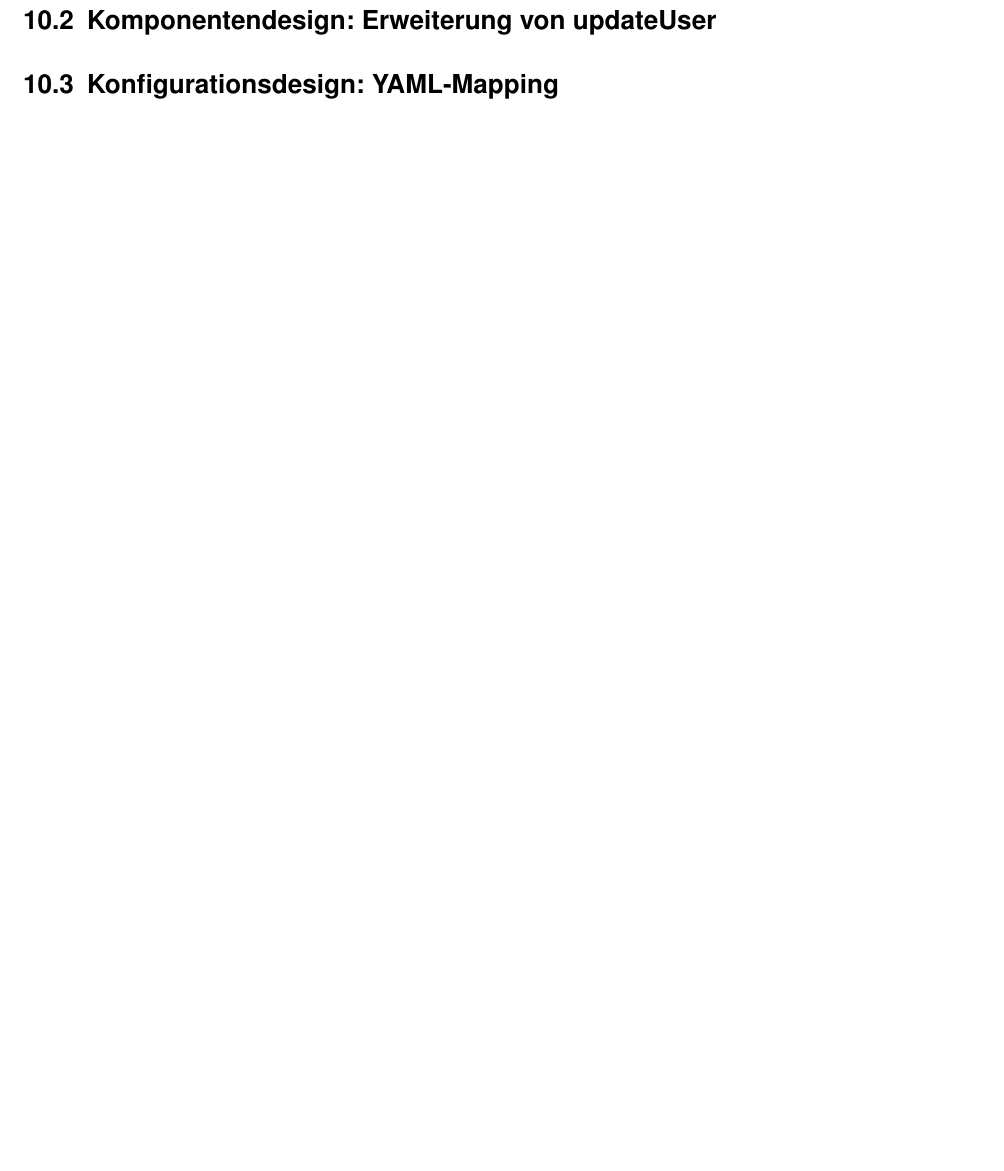
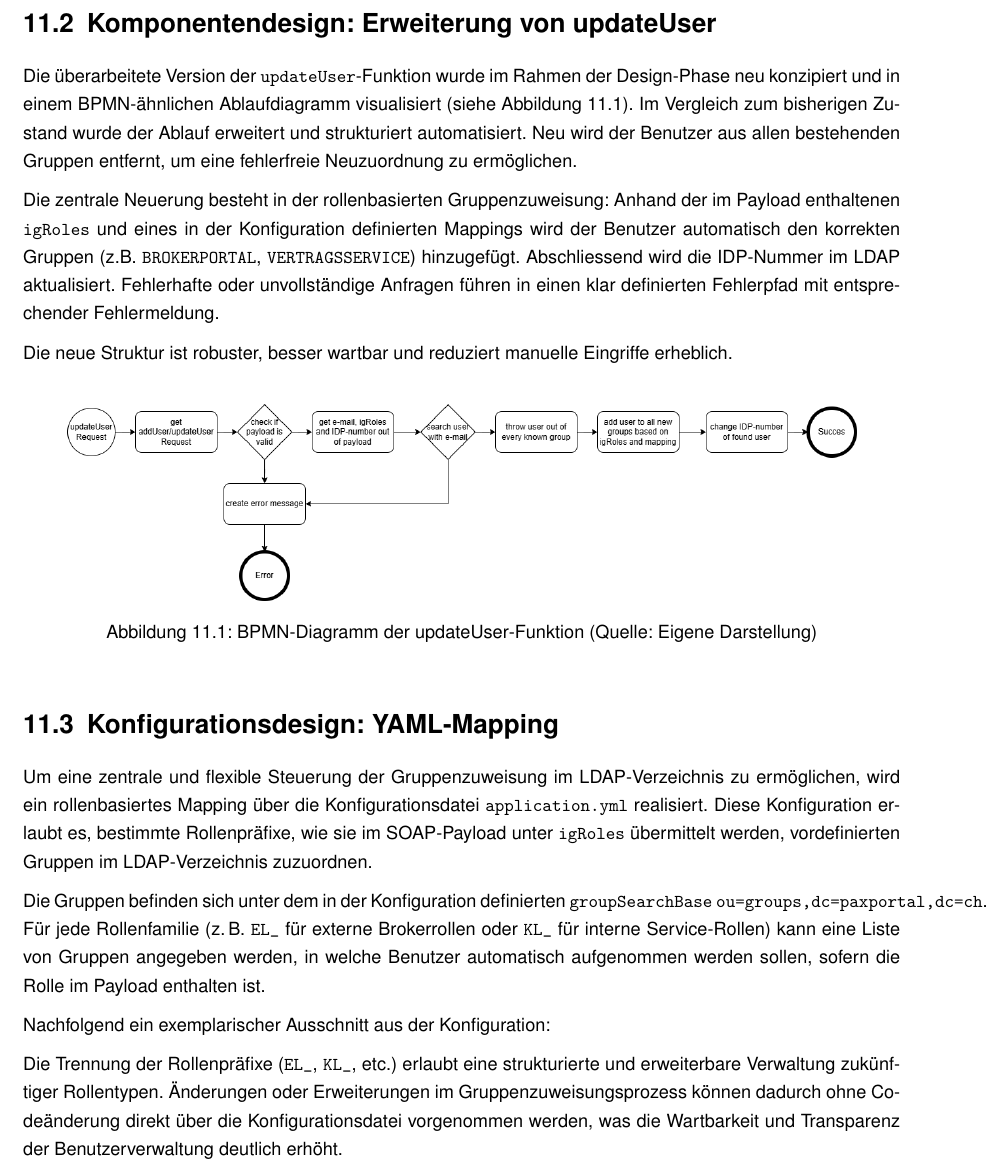
Before and after one commit to KentoPuleo/ipa_latex, a LaTeX book (ipa_kp_pax_2025.tex, which reads chapters/projektdokumentation/planung_design.tex): part of page 37 of 49 before the commit and part of page 38 of 51 after it, cut so that both start at the same text, the shorter picture padded with empty space. Compiled offline with pdfLaTeX.

Commit message:
quick save

```diff
--- a/chapters/projektdokumentation/planung_design.tex
+++ b/chapters/projektdokumentation/planung_design.tex
@@ -22,8 +22,31 @@ Die Erweiterungen verfolgen das Ziel, die Benutzerverwaltung zu automatisieren u
 \section{Komponentendesign: Erweiterung von updateUser}
 \label{sec:komponenten}
 
+Die überarbeitete Version der \texttt{updateUser}-Funktion wurde im Rahmen der Design-Phase neu konzipiert und in einem BPMN-ähnlichen Ablaufdiagramm visualisiert (siehe Abbildung \ref{fig:updateUserSOLL}). Im Vergleich zum bisherigen Zustand wurde der Ablauf erweitert und strukturiert automatisiert. Neu wird der Benutzer aus allen bestehenden Gruppen entfernt, um eine fehlerfreie Neuzuordnung zu ermöglichen.
+
+Die zentrale Neuerung besteht in der rollenbasierten Gruppenzuweisung: Anhand der im Payload enthaltenen \texttt{igRoles} und eines in der Konfiguration definierten Mappings wird der Benutzer automatisch den korrekten Gruppen (z.B. \texttt{BROKERPORTAL}, \texttt{VERTRAGSSERVICE}) hinzugefügt. Abschliessend wird die IDP-Nummer im LDAP aktualisiert. Fehlerhafte oder unvollständige Anfragen führen in einen klar definierten Fehlerpfad mit entsprechender Fehlermeldung.
+
+Die neue Struktur ist robuster, besser wartbar und reduziert manuelle Eingriffe erheblich.
+
+\vspace{1em}
+\begin{figure}[H]
+    \centering
+    \includegraphics[width=0.9\textwidth]{images/BPMN_updateUser_SOLL.png}
+    \caption{BPMN-Diagramm der updateUser-Funktion (Quelle: Eigene Darstellung)}
+    \label{fig:updateUserSOLL}
+\end{figure}
+
 \section{Konfigurationsdesign: YAML-Mapping}
 \label{sec:konfiguration}
+
+Um eine zentrale und flexible Steuerung der Gruppenzuweisung im LDAP-Verzeichnis zu ermöglichen, wird ein rollenbasiertes Mapping über die Konfigurationsdatei \texttt{application.yml} realisiert. Diese Konfiguration erlaubt es, bestimmte Rollenpräfixe, wie sie im SOAP-Payload unter \texttt{igRoles} übermittelt werden, vordefinierten Gruppen im LDAP-Verzeichnis zuzuordnen.
+
+Die Gruppen befinden sich unter dem in der Konfiguration definierten \texttt{groupSearchBase} \texttt{ou=groups,dc=paxportal,dc=ch}. Für jede Rollenfamilie (z.\,B. \texttt{EL\_} für externe Brokerrollen oder \texttt{KL\_} für interne Service-Rollen) kann eine Liste von Gruppen angegeben werden, in welche Benutzer automatisch aufgenommen werden sollen, sofern die Rolle im Payload enthalten ist.
+
+Nachfolgend ein exemplarischer Ausschnitt aus der Konfiguration:
+
+
+Die Trennung der Rollenpräfixe (\texttt{EL\_}, \texttt{KL\_}, etc.) erlaubt eine strukturierte und erweiterbare Verwaltung zukünftiger Rollentypen. Änderungen oder Erweiterungen im Gruppenzuweisungsprozess können dadurch ohne Codeänderung direkt über die Konfigurationsdatei vorgenommen werden, was die Wartbarkeit und Transparenz der Benutzerverwaltung deutlich erhöht.
 
 \section{Ablaufbeschreibung der Funktion updateUser}
 \label{sec:updateuser}
```
Also changed, not shown: chapters/obligatorischer_teil/backupkonzept.tex (added, +21 -0 lines), chapters/obligatorischer_teil/obligatorischer_teil.tex (+1 -0 lines), chapters/projektdokumentation/initialisierung_analyse.tex (+1 -1 lines), images/BPMN_updateUser_SOLL.png (added), ipa_kp_pax_2025.pdf, chapters/projektdokumentation/planung_design.tex (27 more changed lines).
